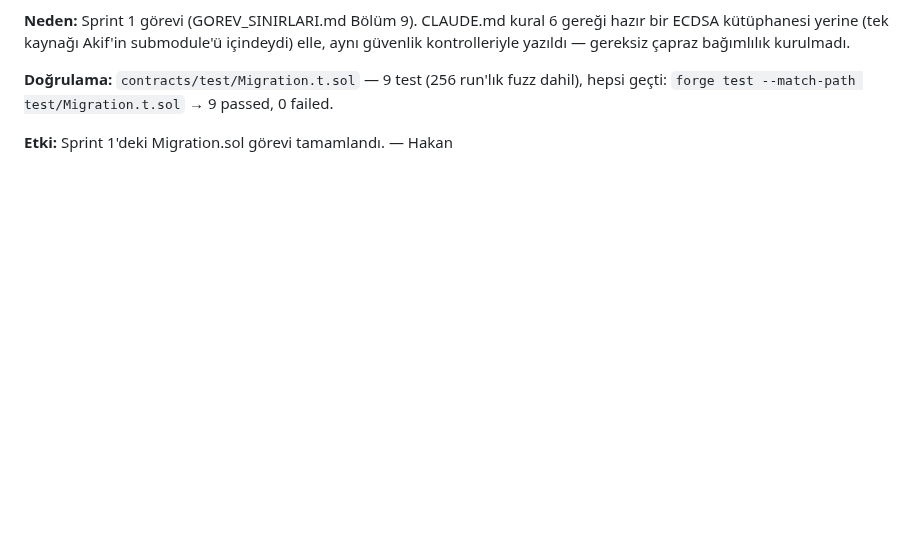
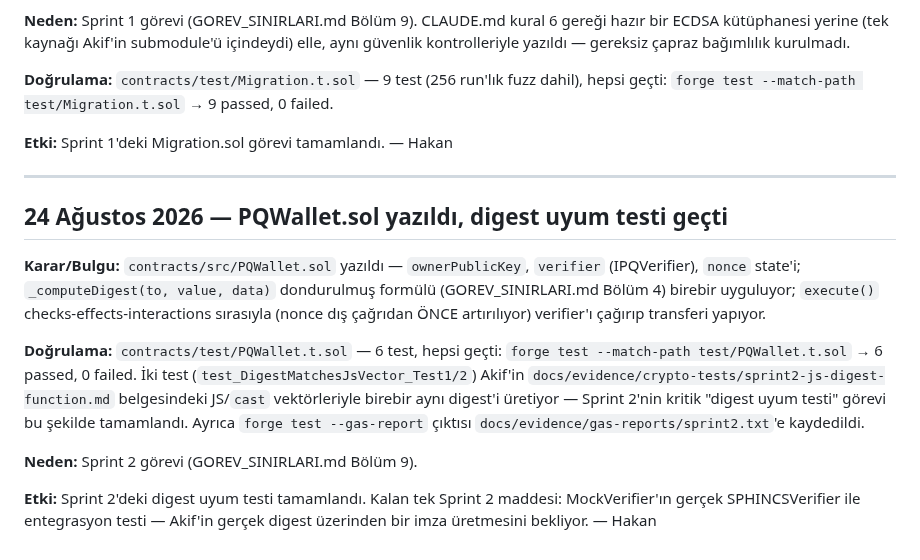
Before and after one commit to akifaybek/pq-safe, a Markdown page: docs/DECISIONS.md, the part around the change. GitHub-like rendering; blank space fills up the shorter version.

Commit message:
docs: PQWallet.sol için kanıt kaydı eklendi (digest uyum testi)

```diff
--- a/docs/DECISIONS.md
+++ b/docs/DECISIONS.md
@@ -392,3 +392,27 @@ dahil), hepsi geçti: `forge test --match-path test/Migration.t.sol` →
 
 **Etki:** Sprint 1'deki Migration.sol görevi tamamlandı.
 — Hakan
+
+---
+
+## 24 Ağustos 2026 — PQWallet.sol yazıldı, digest uyum testi geçti
+
+**Karar/Bulgu:** `contracts/src/PQWallet.sol` yazıldı — `ownerPublicKey`,
+`verifier` (IPQVerifier), `nonce` state'i; `_computeDigest(to, value, data)`
+dondurulmuş formülü (GOREV_SINIRLARI.md Bölüm 4) birebir uyguluyor;
+`execute()` checks-effects-interactions sırasıyla (nonce dış çağrıdan ÖNCE
+artırılıyor) verifier'ı çağırıp transferi yapıyor.
+
+**Doğrulama:** `contracts/test/PQWallet.t.sol` — 6 test, hepsi geçti:
+`forge test --match-path test/PQWallet.t.sol` → 6 passed, 0 failed. İki
+test (`test_DigestMatchesJsVector_Test1/2`) Akif'in `docs/evidence/crypto-tests/sprint2-js-digest-function.md`
+belgesindeki JS/`cast` vektörleriyle birebir aynı digest'i üretiyor —
+Sprint 2'nin kritik "digest uyum testi" görevi bu şekilde tamamlandı.
+Ayrıca `forge test --gas-report` çıktısı `docs/evidence/gas-reports/sprint2.txt`'e kaydedildi.
+
+**Neden:** Sprint 2 görevi (GOREV_SINIRLARI.md Bölüm 9).
+
+**Etki:** Sprint 2'deki digest uyum testi tamamlandı. Kalan tek Sprint 2
+maddesi: MockVerifier'ın gerçek SPHINCSVerifier ile entegrasyon testi —
+Akif'in gerçek digest üzerinden bir imza üretmesini bekliyor.
+— Hakan
```
